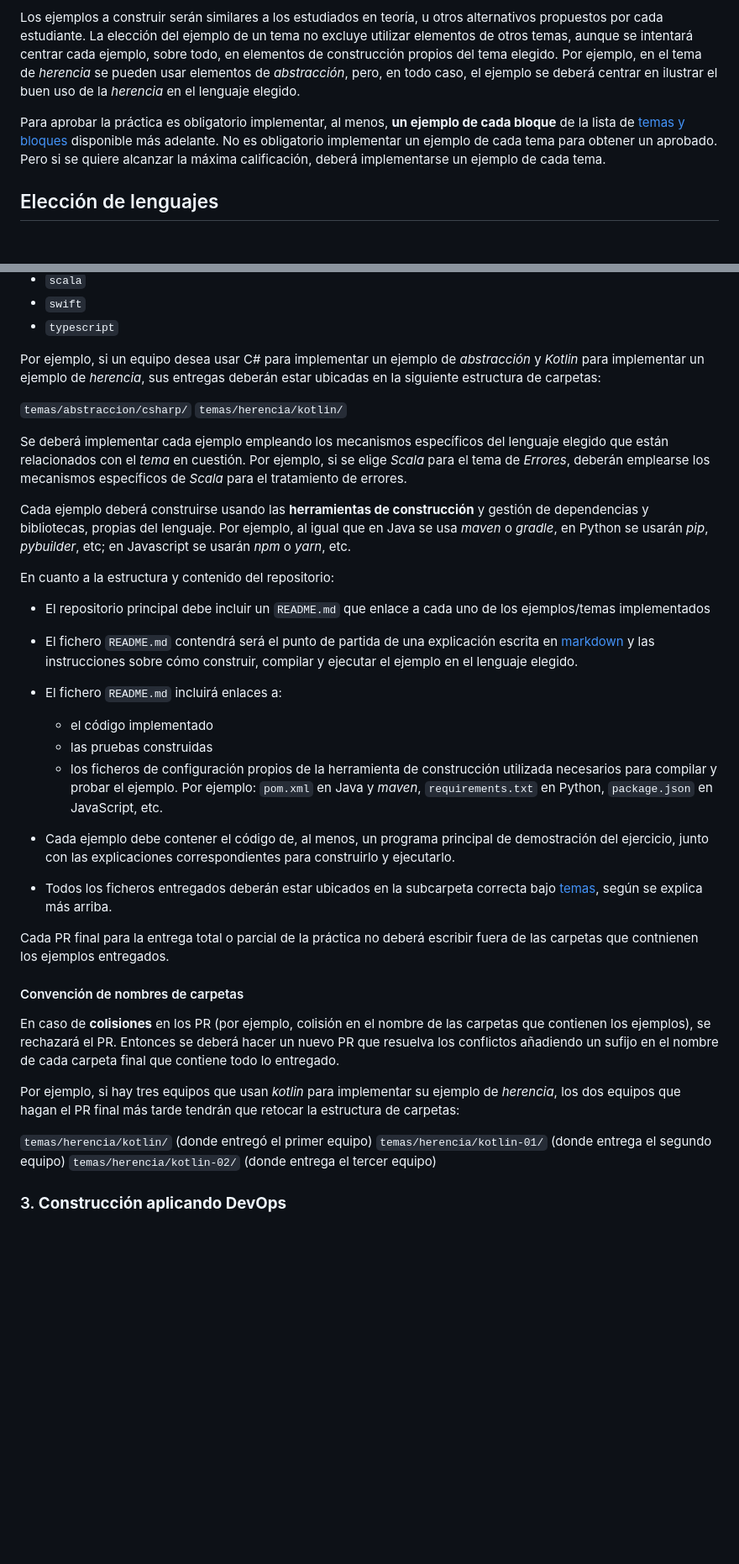
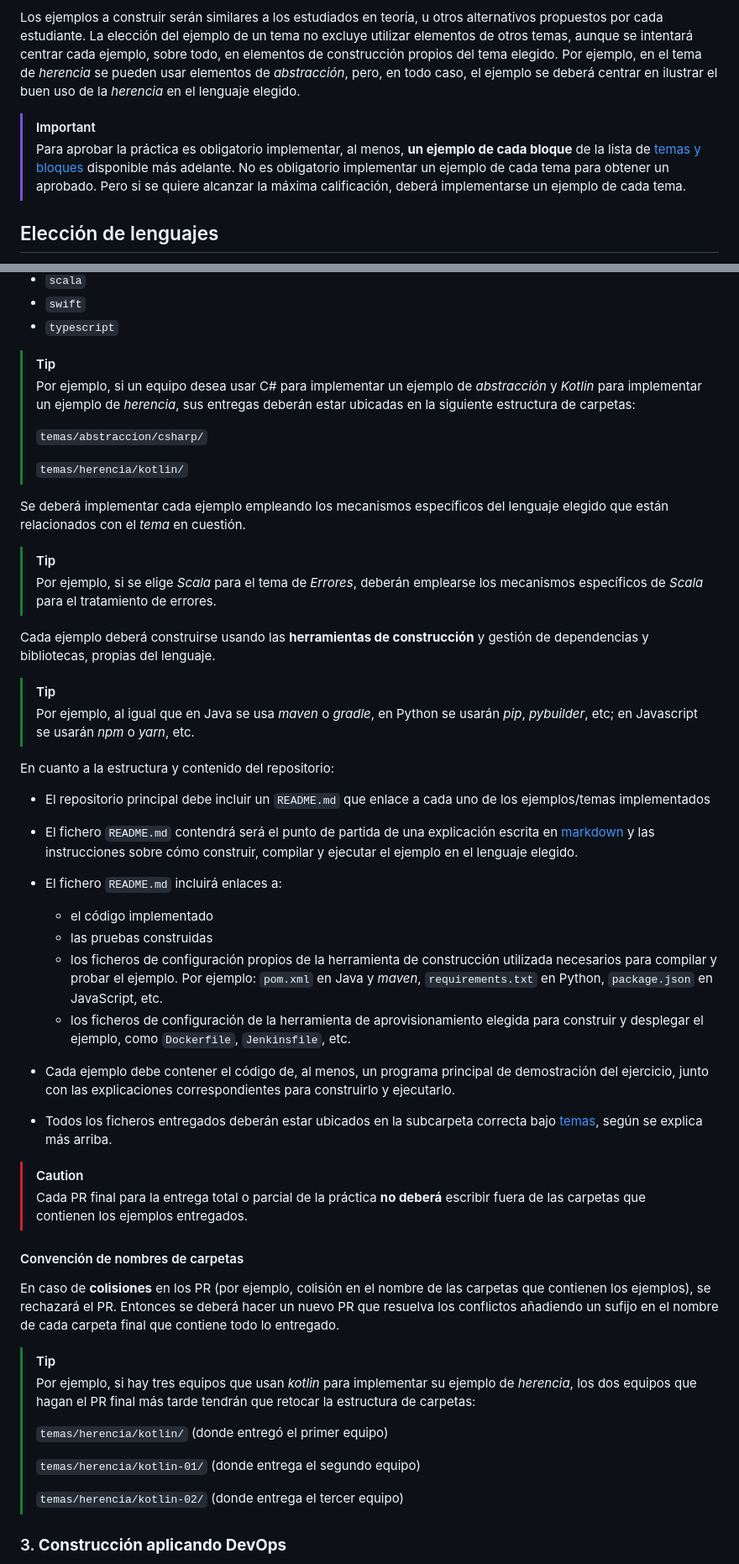
Before and after one commit to uca-iiss/impl-25-McCARTHY, a Markdown page: README.md, 2 parts joined by grey strips. Shown at 84% size. Drawn GitHub-style; blank space fills up the shorter version.

Commit message:
Enhance README with important notes and tips for implementation guidelines

```diff
--- a/README.md
+++ b/README.md
@@ -4,7 +4,8 @@ Las prácticas de implementación consisten en construir y realizar ejemplos que
 
 Los ejemplos a construir serán similares a los estudiados en teoría, u otros alternativos propuestos por cada estudiante. La elección del ejemplo de un tema no excluye utilizar elementos de otros temas, aunque se intentará centrar cada ejemplo, sobre todo, en elementos de construcción propios del tema elegido. Por ejemplo, en el tema de _herencia_ se pueden usar elementos de _abstracción_, pero, en todo caso, el ejemplo se deberá centrar en ilustrar el buen uso de la _herencia_ en el lenguaje elegido.
 
-Para aprobar la práctica es obligatorio implementar, al menos, **un ejemplo de cada bloque** de la lista de [temas y bloques](#6-temas) disponible más adelante. No es obligatorio implementar un ejemplo de cada tema para obtener un aprobado. Pero si se quiere alcanzar la máxima calificación, deberá implementarse un ejemplo de cada tema.
+> [!IMPORTANT]
+> Para aprobar la práctica es obligatorio implementar, al menos, **un ejemplo de cada bloque** de la lista de [temas y bloques](#6-temas) disponible más adelante. No es obligatorio implementar un ejemplo de cada tema para obtener un aprobado. Pero si se quiere alcanzar la máxima calificación, deberá implementarse un ejemplo de cada tema.
 
 ## Elección de lenguajes
 
@@ -104,14 +110,22 @@ Dentro de cada una de estas carpetas, cada equipo ubicará sus ejemplos en una s
 - `swift`
 - `typescript`
 
-Por ejemplo, si un equipo desea usar C# para implementar un ejemplo de  _abstracción_ y _Kotlin_ para implementar un ejemplo de _herencia_, sus entregas deberán estar ubicadas en la siguiente estructura de carpetas:
+> [!TIP]
+> Por ejemplo, si un equipo desea usar C# para implementar un ejemplo de  _abstracción_ y _Kotlin_ para implementar un ejemplo de _herencia_, sus entregas deberán estar ubicadas en la siguiente estructura de carpetas:
+>
+> `temas/abstraccion/csharp/`
+>
+> `temas/herencia/kotlin/`
 
-`temas/abstraccion/csharp/`
-`temas/herencia/kotlin/`
+Se deberá implementar cada ejemplo empleando los mecanismos específicos del lenguaje elegido que están relacionados con el _tema_ en cuestión.
 
-Se deberá implementar cada ejemplo empleando los mecanismos específicos del lenguaje elegido que están relacionados con el _tema_ en cuestión. Por ejemplo, si se elige _Scala_ para el tema de _Errores_, deberán emplearse los mecanismos específicos de _Scala_ para el tratamiento de errores.
+> [!TIP]
+> Por ejemplo, si se elige _Scala_ para el tema de _Errores_, deberán emplearse los mecanismos específicos de _Scala_ para el tratamiento de errores.
 
-Cada ejemplo deberá construirse usando las **herramientas de construcción** y gestión de dependencias y bibliotecas, propias del lenguaje. Por ejemplo, al igual que en Java se usa _maven_ o _gradle_, en Python se  usarán _pip_, _pybuilder_, etc; en Javascript se usarán _npm_ o _yarn_, etc.
+Cada ejemplo deberá construirse usando las **herramientas de construcción** y gestión de dependencias y bibliotecas, propias del lenguaje.
+
+> [!TIP]
+> Por ejemplo, al igual que en Java se usa _maven_ o _gradle_, en Python se  usarán _pip_, _pybuilder_, etc; en Javascript se usarán _npm_ o _yarn_, etc.
 
 En cuanto a la estructura y contenido del repositorio:
 
@@ -122,21 +136,26 @@ En cuanto a la estructura y contenido del repositorio:
   - el código implementado
   - las pruebas construidas
   - los ficheros de configuración propios de la herramienta de construcción utilizada necesarios para compilar y probar el ejemplo. Por ejemplo: `pom.xml` en Java y _maven_, `requirements.txt` en Python, `package.json` en JavaScript, etc.
+  - los ficheros de configuración de la herramienta de aprovisionamiento elegida para construir y desplegar el ejemplo, como `Dockerfile`, `Jenkinsfile`, etc.
 
 - Cada ejemplo debe contener el código de, al menos, un programa principal de demostración del ejercicio, junto con las explicaciones correspondientes para construirlo y ejecutarlo.
 - Todos los ficheros entregados deberán estar ubicados en la subcarpeta correcta bajo [temas](temas/), según se explica más arriba.
 
-Cada PR final para la entrega total o parcial de la práctica no deberá escribir fuera de las carpetas que contnienen los ejemplos entregados.
+> [!CAUTION]
+> Cada PR final para la entrega total o parcial de la práctica **no deberá** escribir fuera de las carpetas que contienen los ejemplos entregados.
 
 #### Convención de nombres de carpetas
 
 En caso de **colisiones** en los PR (por ejemplo, colisión en el nombre de las carpetas que contienen los ejemplos), se rechazará el PR. Entonces se deberá hacer un nuevo PR que resuelva los conflictos añadiendo un sufijo en el nombre de cada carpeta final que contiene todo lo entregado.
 
-Por ejemplo, si hay tres equipos que usan _kotlin_ para implementar su ejemplo de _herencia_, los dos equipos que hagan el PR final más tarde tendrán que retocar la estructura de carpetas:
-
-`temas/herencia/kotlin/` (donde entregó el primer equipo)
-`temas/herencia/kotlin-01/` (donde entrega el segundo equipo)
-`temas/herencia/kotlin-02/` (donde entrega el tercer equipo)
+> [!TIP]
+> Por ejemplo, si hay tres equipos que usan _kotlin_ para implementar su ejemplo de _herencia_, los dos equipos que hagan el PR final más tarde tendrán que retocar la estructura de carpetas:
+>
+> `temas/herencia/kotlin/` (donde entregó el primer equipo)
+>
+> `temas/herencia/kotlin-01/` (donde entrega el segundo equipo)
+>
+> `temas/herencia/kotlin-02/` (donde entrega el tercer equipo)
 
 ### 3. **Construcción aplicando DevOps**
 
```
Also changed, not shown: other parts of README.md (+17 -12 lines).
